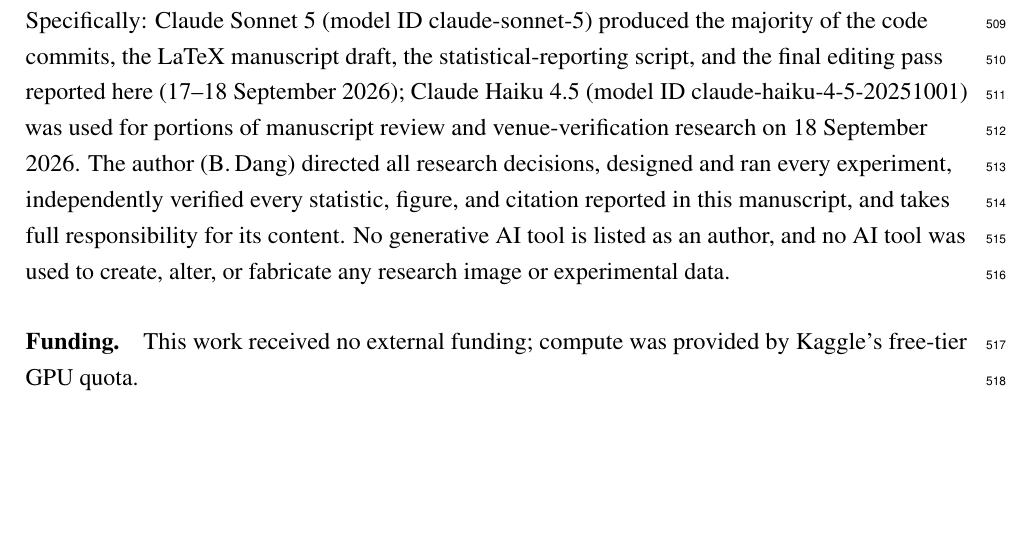
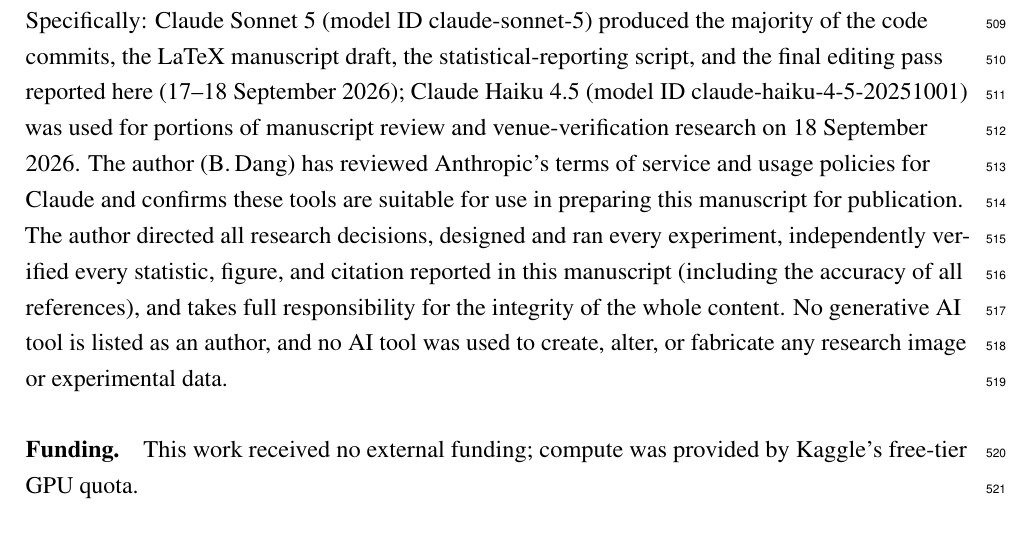
Before and after one commit to bangdang-ai-developer/handwritten-rx-ocr-lora-benchmark, a LaTeX paper (paper/manuscript.tex): part of page 20 of 23, cut so that both start at the same text, the shorter picture padded with empty space. Compiled offline with pdfLaTeX.

Commit message:
Add PeerJ-required terms-of-use confirmation to AI-use disclosure
PeerJ's generative-AI policy requires four specific declaration points when
AI assists with copyediting/language refinement; the disclosure previously
covered three of them but omitted an explicit confirmation that the authors
checked the AI tool's terms of use and confirm it is suitable for publication.

Co-Authored-By: Claude Sonnet 5 <noreply@anthropic.com>

```diff
--- a/paper/manuscript.tex
+++ b/paper/manuscript.tex
@@ -764,10 +764,12 @@
 % Claude model version(s) used in those specific sessions could not be reconstructed from the available
 % record and are omitted here rather than guessed at -- please confirm and add if you recall which model(s)
 % you used in that earlier period, or leave as-is if unconcerned.
-The author (B.\,Dang) directed all research decisions, designed and ran every experiment,
-independently verified every statistic, figure, and citation reported in this manuscript, and takes full
-responsibility for its content. No generative AI tool is listed as an author, and no AI tool was used to
-create, alter, or fabricate any research image or experimental data.
+The author (B.\,Dang) has reviewed Anthropic's terms of service and usage policies for Claude and confirms
+these tools are suitable for use in preparing this manuscript for publication. The author directed all
+research decisions, designed and ran every experiment, independently verified every statistic, figure, and
+citation reported in this manuscript (including the accuracy of all references), and takes full
+responsibility for the integrity of the whole content. No generative AI tool is listed as an author, and no
+AI tool was used to create, alter, or fabricate any research image or experimental data.
 
 \paragraph{Funding.} This work received no external funding; compute was provided by Kaggle's free-tier GPU
 quota.
```
